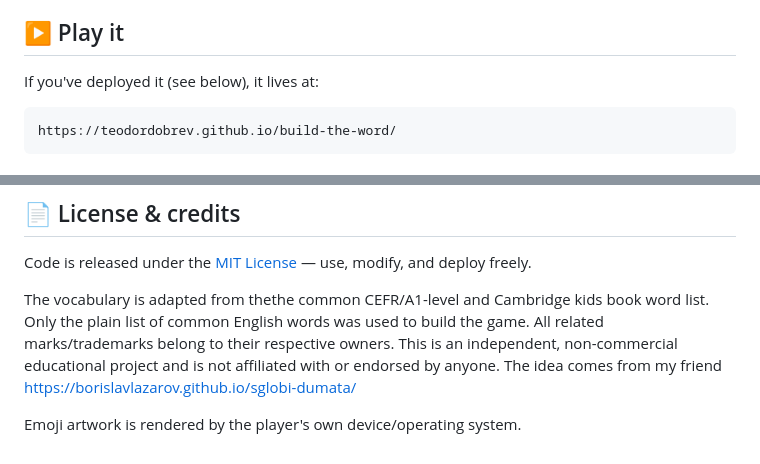
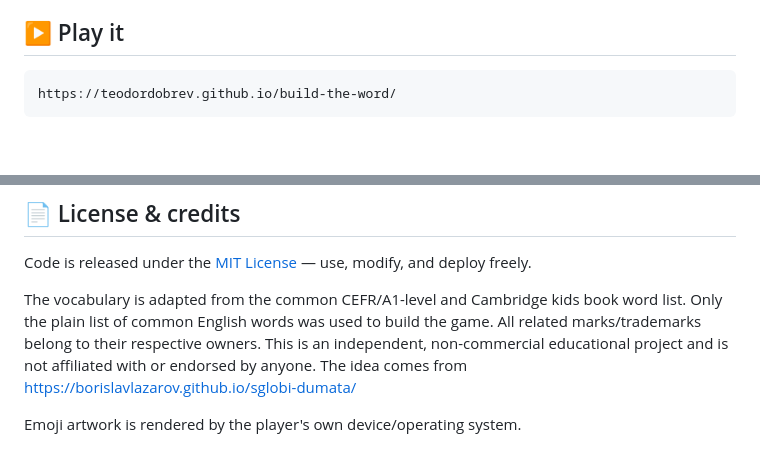
Before and after one commit to teodordobrev/build-the-word, a Markdown page: README.md, 2 parts joined by grey strips. GitHub-like rendering; blank space fills up the shorter version.

````diff
--- a/README.md
+++ b/README.md
@@ -9,8 +9,6 @@ A cheerful, offline-friendly **spelling game for kids aged 4–7** learning to r
 - **Free and open** — MIT licensed; fork it, change the words, deploy your own.
 
 ## ▶️ Play it
-
-If you've deployed it (see below), it lives at:
 
 ```
 https://teodordobrev.github.io/build-the-word/
@@ -88,7 +86,7 @@ Levels are generated automatically: words are sorted by length and grouped 6 per
 
 Code is released under the [MIT License](LICENSE) — use, modify, and deploy freely.
 
-The vocabulary is adapted from thethe common CEFR/A1-level and Cambridge kids book word list. Only the plain list of common English words was used to build the game. All related marks/trademarks belong to their respective owners. This is an independent, non-commercial educational project and is not affiliated with or endorsed by anyone.
-The idea comes from my friend https://borislavlazarov.github.io/sglobi-dumata/
+The vocabulary is adapted from the common CEFR/A1-level and Cambridge kids book word list. Only the plain list of common English words was used to build the game. All related marks/trademarks belong to their respective owners. This is an independent, non-commercial educational project and is not affiliated with or endorsed by anyone.
+The idea comes from https://borislavlazarov.github.io/sglobi-dumata/
 
 Emoji artwork is rendered by the player's own device/operating system.
````
